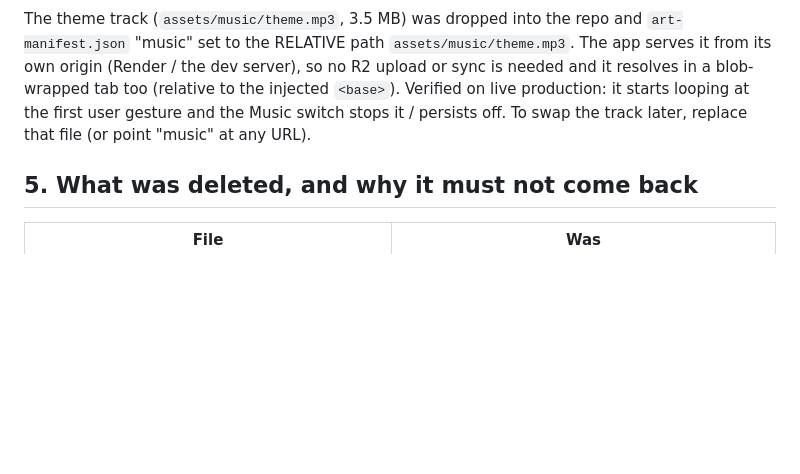
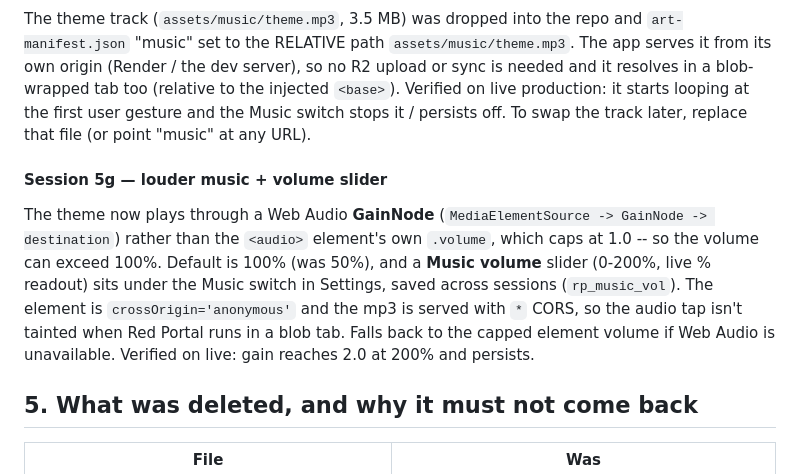
Before and after one commit to VVVULTURE/red-portal-DKR-LCL, a Markdown page: docs/SESSION-HISTORY.md, the part around the change. Drawn GitHub-style; blank space fills up the shorter version.

Commit message:
Document louder music + volume slider (Session 5g)
Co-Authored-By: Claude Opus 4.8 <noreply@anthropic.com>
Claude-Session: https://claude.ai/code/session_0149zZqreGBgSovXxWc6hSth

```diff
--- a/docs/SESSION-HISTORY.md
+++ b/docs/SESSION-HISTORY.md
@@ -680,6 +680,18 @@ to the injected `<base>`). Verified on live production: it starts looping at
 the first user gesture and the Music switch stops it / persists off. To swap
 the track later, replace that file (or point "music" at any URL).
 
+#### Session 5g — louder music + volume slider
+
+The theme now plays through a Web Audio **GainNode** (`MediaElementSource ->
+GainNode -> destination`) rather than the `<audio>` element's own `.volume`,
+which caps at 1.0 -- so the volume can exceed 100%. Default is 100% (was 50%),
+and a **Music volume** slider (0-200%, live % readout) sits under the Music
+switch in Settings, saved across sessions (`rp_music_vol`). The element is
+`crossOrigin='anonymous'` and the mp3 is served with `*` CORS, so the audio
+tap isn't tainted when Red Portal runs in a blob tab. Falls back to the
+capped element volume if Web Audio is unavailable. Verified on live: gain
+reaches 2.0 at 200% and persists.
+
 ## 5. What was deleted, and why it must not come back
 
 | File | Was |
```
